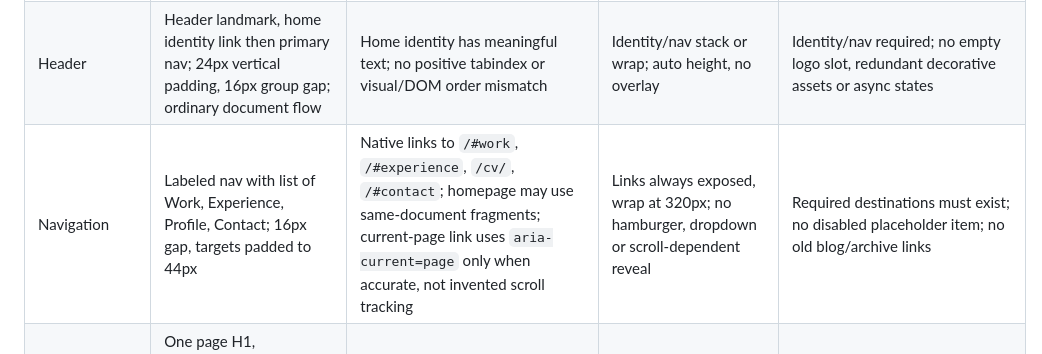
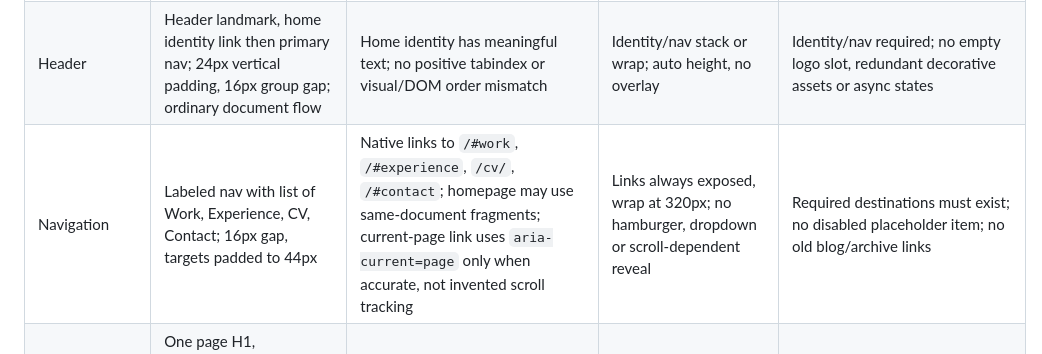
Before and after one commit to donske07/donske07.github.io, a Markdown page: DESIGN.md, the part around the change. Rendered like a GitHub page.

Commit message:
document CV navigation
Ultraworked with [Sisyphus](https://github.com/code-yeongyu/oh-my-openagent)

Co-authored-by: Sisyphus <clio-agent@sisyphuslabs.ai>

```diff
--- a/DESIGN.md
+++ b/DESIGN.md
@@ -100,7 +100,7 @@ Implement these as shared static HTML/CSS primitives, not runtime-generated comp
 | --- | --- | --- | --- | --- |
 | Skip link | First anchor, `Skip to content`, points to unique `#main`; paper/white background, 12px/16px padding, 44px minimum target | First Tab exposes full link and forest focus outline; activation transfers focus to main (native fragment target with `tabindex=-1`); never a tab trap | Wraps within gutters; focused label/outline never clipped or obscured | Main/target is mandatory; absent target fails verification; without CSS it remains a normal visible first link |
 | Header | Header landmark, home identity link then primary nav; 24px vertical padding, 16px group gap; ordinary document flow | Home identity has meaningful text; no positive tabindex or visual/DOM order mismatch | Identity/nav stack or wrap; auto height, no overlay | Identity/nav required; no empty logo slot, redundant decorative assets or async states |
-| Navigation | Labeled nav with list of Work, Experience, Profile, Contact; 16px gap, targets padded to 44px | Native links to `/#work`, `/#experience`, `/cv/`, `/#contact`; homepage may use same-document fragments; current-page link uses `aria-current=page` only when accurate, not invented scroll tracking | Links always exposed, wrap at 320px; no hamburger, dropdown or scroll-dependent reveal | Required destinations must exist; no disabled placeholder item; no old blog/archive links |
+| Navigation | Labeled nav with list of Work, Experience, CV, Contact; 16px gap, targets padded to 44px | Native links to `/#work`, `/#experience`, `/cv/`, `/#contact`; homepage may use same-document fragments; current-page link uses `aria-current=page` only when accurate, not invented scroll tracking | Links always exposed, wrap at 320px; no hamburger, dropdown or scroll-dependent reveal | Required destinations must exist; no disabled placeholder item; no old blog/archive links |
 | Intro | One page H1, role/summary, separate current role where relevant, native work/contact link cluster, optional portrait slot; 16px text rhythm, 32px wide gap | Text before portrait in reading order; CTAs use native fragment links; status not buried inside a tooltip | Stack below wide eligibility; long title and role wrap fully | Identity/current-role distinction is mandatory on home/profile; omit unused portrait slot on case studies rather than reserve a blank column |
 | CV download | Native link labeled `Download CV (.docx)` to `/cv/Don_Le_CV.docx`, using the browser download behavior and the standard link target/focus treatment | Keyboard reachable in profile-intro reading order; the meaningful label identifies both the document and format; no scripted download or new tab | Wraps inside the profile intro without clipping or overlapping the print instruction | The supplied DOCX is required and byte-preserved; a missing or altered file fails build verification rather than leaving a dead link |
 | Portrait | Unmodified `covers/herophoto.png`, intrinsic width 246 and height 263, exact alt `Portrait of Don Le`; 112px/160px display width, automatic height | Plain image, no link, hover or tab stop; alt identifies person if image unavailable | Natural 246:263 ratio; expected heights about 119.740px/171.057px; never crop, stretch, upscale beyond intrinsic width, filter, retouch or mask | Home portrait is required; load failure leaves alt and reserved intrinsic ratio, never a stock/generated substitute; asset absence fails acceptance |
```
